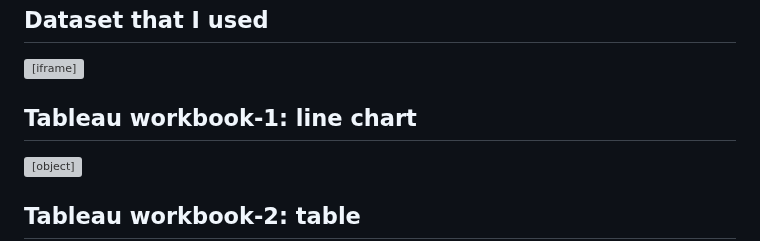
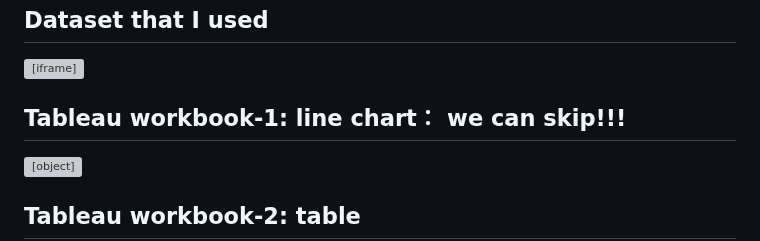
Before and after one commit to meeeeeeeei28/Mei-Portfolio, a Markdown page: dataviz-goevrnment-debt.md, the part around the change. Rendered like a GitHub page; grey boxes are pictures that could not be loaded.

```diff
--- a/dataviz-goevrnment-debt.md
+++ b/dataviz-goevrnment-debt.md
@@ -6,7 +6,7 @@
   <a href="https://data.oecd.org/chart/7eJB" target="_blank">OECD Chart: General government debt, Total, % of GDP, Annual, 2020</a>
 </iframe>
 
-## Tableau workbook-1: line chart
+## Tableau workbook-1: line chart： we can skip!!!
 <div class='tableauPlaceholder' id='viz1698950475102' style='position: relative'><noscript><a href='#'><img alt='OECD_government debt-to-GDP ratio-1 ' src='https:&#47;&#47;public.tableau.com&#47;static&#47;images&#47;OE&#47;OECD_governmentbedtto-GDPratio_linechart&#47;OECD_governmentdebt-to-GDPratio-1&#47;1_rss.png' style='border: none' /></a></noscript><object class='tableauViz'  style='display:none;'><param name='host_url' value='https%3A%2F%2Fpublic.tableau.com%2F' /> <param name='embed_code_version' value='3' /> <param name='site_root' value='' /><param name='name' value='OECD_governmentbedtto-GDPratio_linechart&#47;OECD_governmentdebt-to-GDPratio-1' /><param name='tabs' value='no' /><param name='toolbar' value='yes' /><param name='static_image' value='https:&#47;&#47;public.tableau.com&#47;static&#47;images&#47;OE&#47;OECD_governmentbedtto-GDPratio_linechart&#47;OECD_governmentdebt-to-GDPratio-1&#47;1.png' /> <param name='animate_transition' value='yes' /><param name='display_static_image' value='yes' /><param name='display_spinner' value='yes' /><param name='display_overlay' value='yes' /><param name='display_count' value='yes' /><param name='language' value='ja-JP' /><param name='filter' value='publish=yes' /></object></div>
 <script type='text/javascript'>
   var divElement = document.getElementById('viz1698950475102');
```
